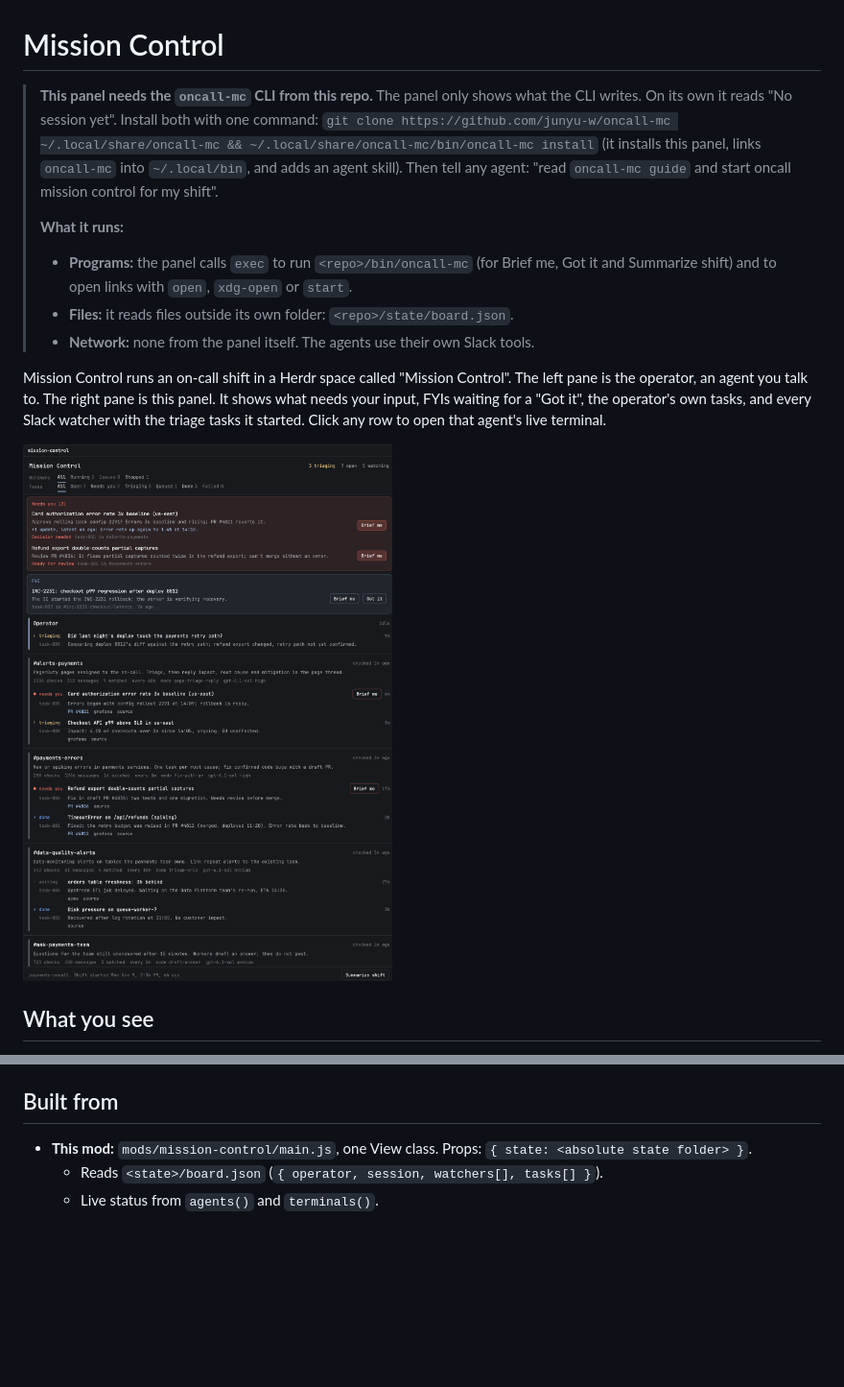
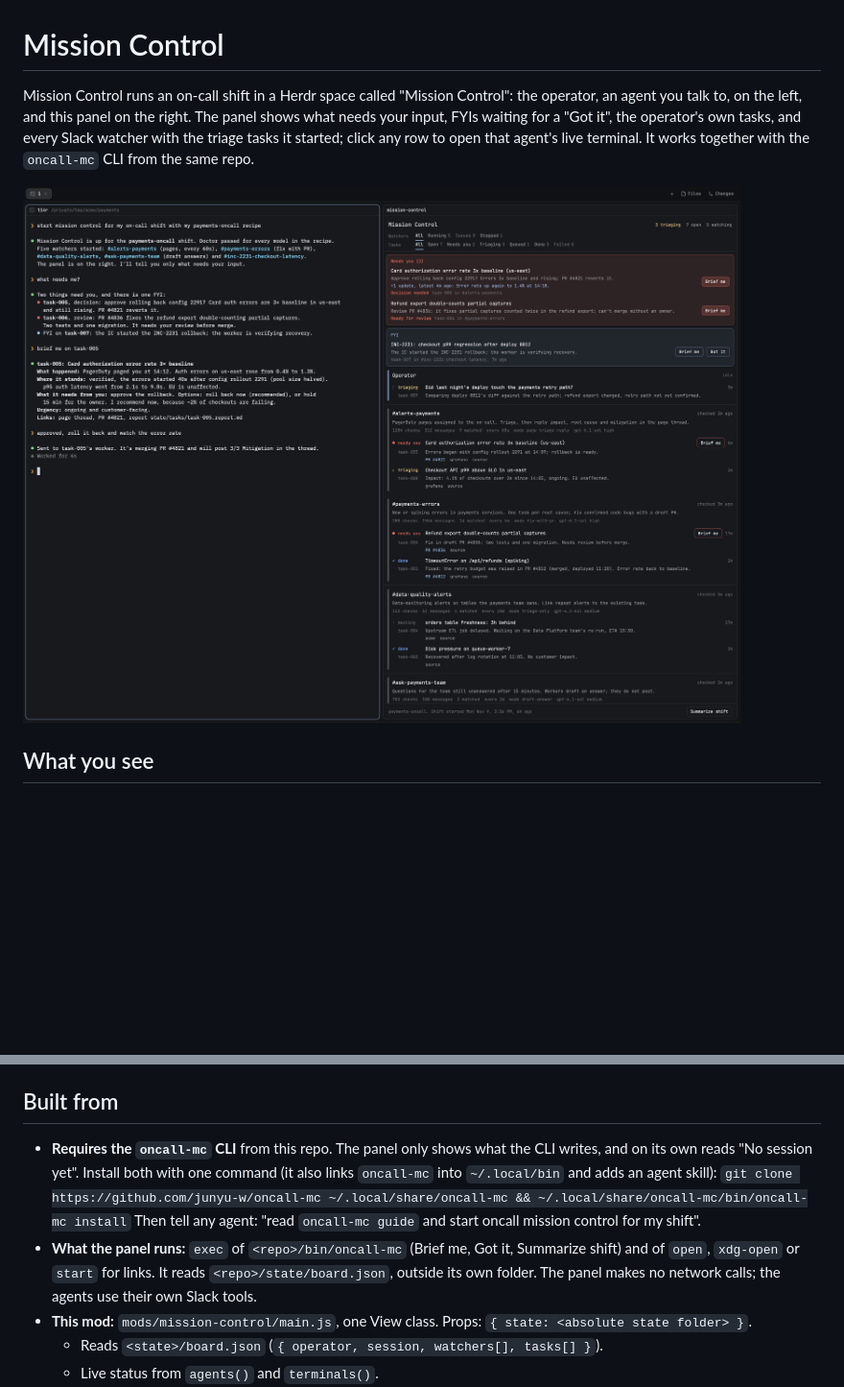
Before and after one commit to junyu-w/oncall-mc, a Markdown page: RECIPE.md, 2 parts joined by grey strips. Shown at 96% size. Rendered like a GitHub page; pictures changed too: preview.png; blank space fills up the shorter version.

Commit message:
RECIPE.md: open with name, one paragraph, preview, as Herdr's format requires; landscape preview
Co-Authored-By: Claude Opus 5.5 <noreply@anthropic.com>

```diff
--- a/RECIPE.md
+++ b/RECIPE.md
@@ -1,21 +1,9 @@
 # Mission Control
 
-> **This panel needs the `oncall-mc` CLI from this repo.** The panel only shows what the CLI writes. On its own
-> it reads "No session yet". Install both with one command:
-> `git clone https://github.com/junyu-w/oncall-mc ~/.local/share/oncall-mc && ~/.local/share/oncall-mc/bin/oncall-mc install`
-> (it installs this panel, links `oncall-mc` into `~/.local/bin`, and adds an agent skill). Then tell any agent:
-> "read `oncall-mc guide` and start oncall mission control for my shift".
->
-> **What it runs:**
-> - **Programs:** the panel calls `exec` to run `<repo>/bin/oncall-mc` (for Brief me, Got it and Summarize shift)
->   and to open links with `open`, `xdg-open` or `start`.
-> - **Files:** it reads files outside its own folder: `<repo>/state/board.json`.
-> - **Network:** none from the panel itself. The agents use their own Slack tools.
-
-Mission Control runs an on-call shift in a Herdr space called "Mission Control". The left pane is the operator,
-an agent you talk to. The right pane is this panel. It shows what needs your input, FYIs waiting for a "Got it",
-the operator's own tasks, and every Slack watcher with the triage tasks it started. Click any row to open that
-agent's live terminal.
+Mission Control runs an on-call shift in a Herdr space called "Mission Control": the operator, an agent you talk to,
+on the left, and this panel on the right. The panel shows what needs your input, FYIs waiting for a "Got it", the
+operator's own tasks, and every Slack watcher with the triage tasks it started; click any row to open that
+agent's live terminal. It works together with the `oncall-mc` CLI from the same repo.
 
 ![Mission Control](preview.png)
 
@@ -86,6 +74,14 @@ body 12.5, metadata 11.5). Every color is a theme color, so the panel follows th
 
 ## Built from
 
+- **Requires the `oncall-mc` CLI** from this repo. The panel only shows what the CLI writes, and on its own reads
+  "No session yet". Install both with one command (it also links `oncall-mc` into `~/.local/bin` and adds an
+  agent skill):
+  `git clone https://github.com/junyu-w/oncall-mc ~/.local/share/oncall-mc && ~/.local/share/oncall-mc/bin/oncall-mc install`
+  Then tell any agent: "read `oncall-mc guide` and start oncall mission control for my shift".
+- **What the panel runs:** `exec` of `<repo>/bin/oncall-mc` (Brief me, Got it, Summarize shift) and of `open`,
+  `xdg-open` or `start` for links. It reads `<repo>/state/board.json`, outside its own folder. The panel makes no
+  network calls; the agents use their own Slack tools.
 - **This mod:** `mods/mission-control/main.js`, one View class. Props: `{ state: <absolute state folder> }`.
   - Reads `<state>/board.json` (`{ operator, session, watchers[], tasks[] }`).
   - Live status from `agents()` and `terminals()`.
```
